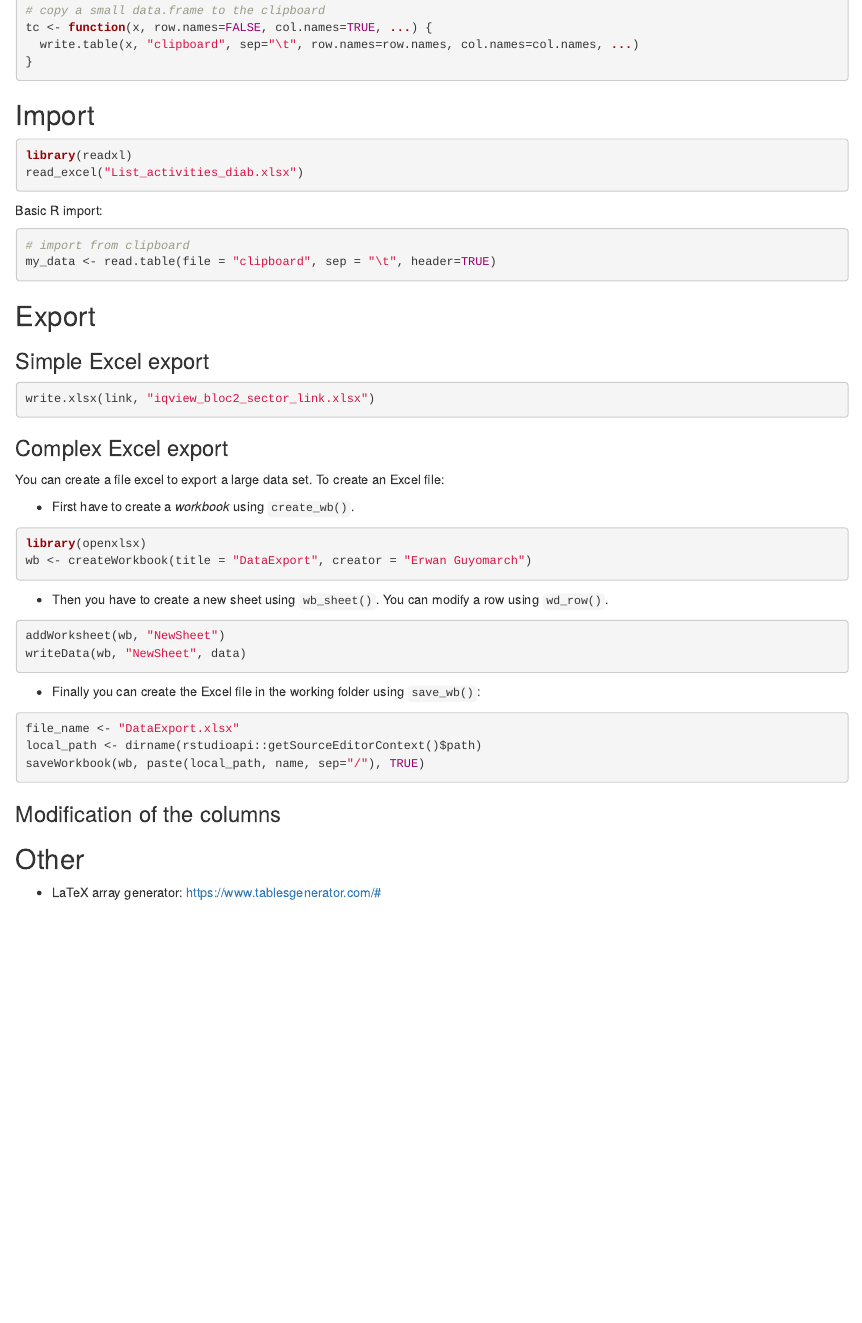
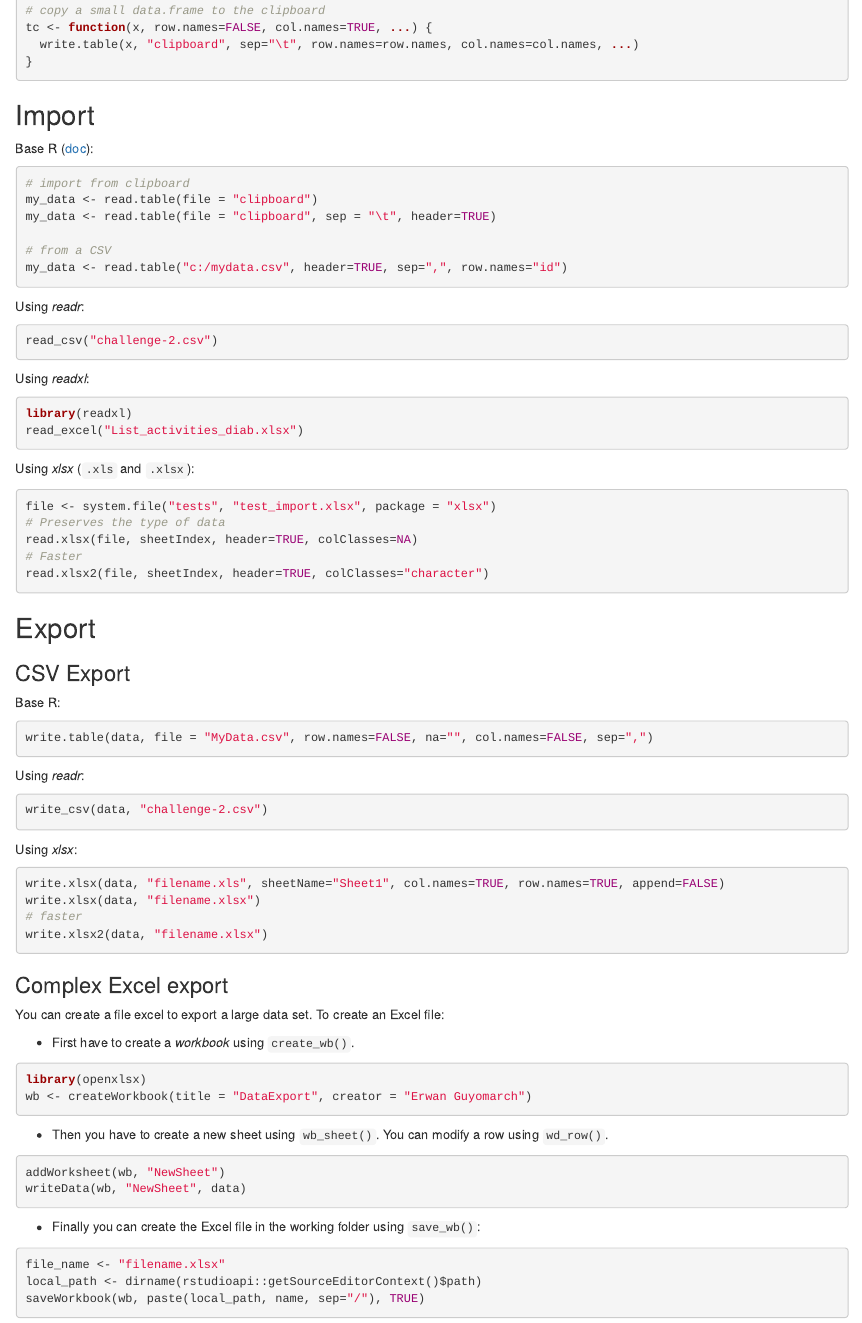
Before and after one commit to misurida/rhelpers, an R Markdown document (GlobalHelper.Rmd): the page in a window 1100 px wide, from 450 px down. Rendered offline with R 4.5, knitr and Pandoc, with nearby package versions.

Commit message:
GlobalHelpers v1.1

````diff
--- a/GlobalHelper.Rmd
+++ b/GlobalHelper.Rmd
@@ -48,28 +48,58 @@ tc <- function(x, row.names=FALSE, col.names=TRUE, ...) {
 
 ## Import
 
+Base R ([doc](https://www.rdocumentation.org/packages/utils/versions/3.6.1/topics/read.table)):
+```{r}
+# import from clipboard
+my_data <- read.table(file = "clipboard")
+my_data <- read.table(file = "clipboard", sep = "\t", header=TRUE)
+
+# from a CSV
+my_data <- read.table("c:/mydata.csv", header=TRUE, sep=",", row.names="id")
+```
+
+Using *readr*:
+```{r}
+read_csv("challenge-2.csv")
+```
+
+Using *readxl*:
 ```{r}
 library(readxl)
 read_excel("List_activities_diab.xlsx")
 ```
 
-Basic R import:
-
+Using *xlsx* (`.xls` and `.xlsx`):
 ```{r}
-# import from clipboard
-my_data <- read.table(file = "clipboard", sep = "\t", header=TRUE)
+file <- system.file("tests", "test_import.xlsx", package = "xlsx")
+# Preserves the type of data
+read.xlsx(file, sheetIndex, header=TRUE, colClasses=NA)
+# Faster
+read.xlsx2(file, sheetIndex, header=TRUE, colClasses="character")
 ```
-
-
 
 
 
 ## Export
 
-### Simple Excel export
+### CSV Export
 
+Base R:
 ```{r}
-write.xlsx(link, "iqview_bloc2_sector_link.xlsx")
+write.table(data, file = "MyData.csv", row.names=FALSE, na="", col.names=FALSE, sep=",")
+```
+
+Using *readr*:
+```{r}
+write_csv(data, "challenge-2.csv")
+```
+
+Using *xlsx*:
+```{r}
+write.xlsx(data, "filename.xls", sheetName="Sheet1", col.names=TRUE, row.names=TRUE, append=FALSE)
+write.xlsx(data, "filename.xlsx")
+# faster
+write.xlsx2(data, "filename.xlsx")
 ```
 
 
@@ -95,7 +125,7 @@ writeData(wb, "NewSheet", data)
 - Finally you can create the Excel file in the working folder using `save_wb()`:
 
 ```{r}
-file_name <- "DataExport.xlsx"
+file_name <- "filename.xlsx"
 local_path <- dirname(rstudioapi::getSourceEditorContext()$path)
 saveWorkbook(wb, paste(local_path, name, sep="/"), TRUE)
 ```
````
Also changed, not shown: GlobalHelper.Rmd (2 more changed lines).
